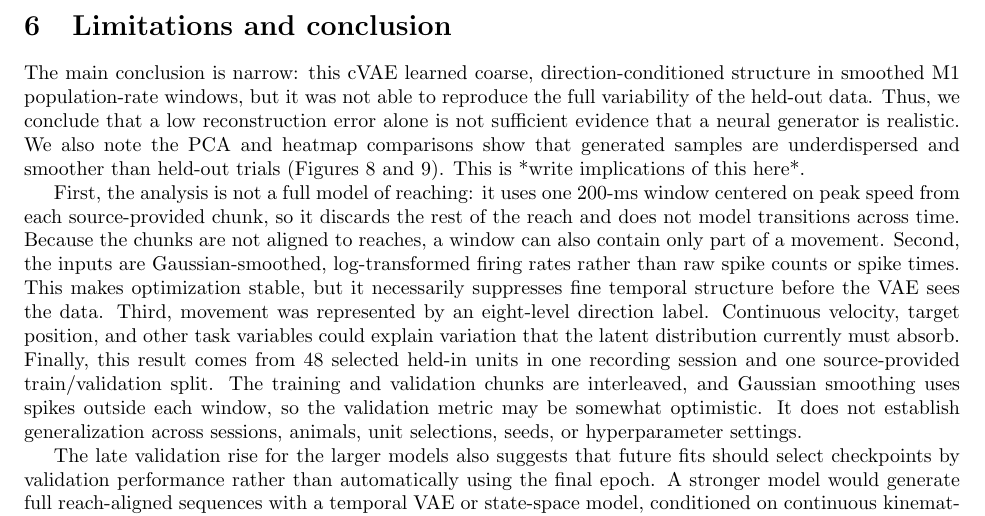
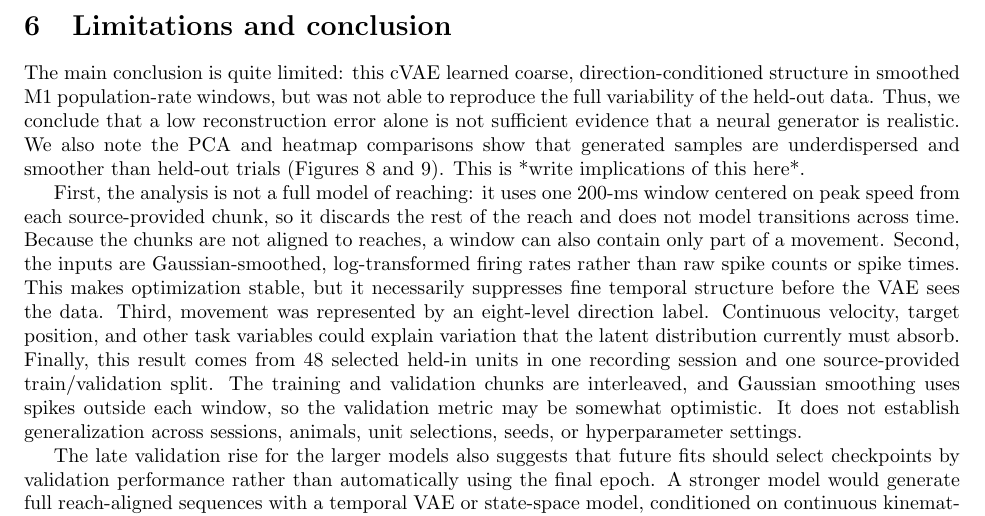
Before and after one commit to ClawCodes/probabilistic-dl, a LaTeX problem sheet (HW3/latex/main.tex): part of page 10 of 10, cut so that both start at the same text. Compiled offline with pdfLaTeX.

```diff
--- a/HW3/latex/main.tex
+++ b/HW3/latex/main.tex
@@ -287,7 +287,7 @@
 \FloatBarrier
 
 \section{Limitations and conclusion}
-The main conclusion is narrow: this cVAE learned coarse, direction-conditioned structure in smoothed M1 population-rate windows, but it was not able to reproduce the full variability of the held-out data.
+The main conclusion is quite limited: this cVAE learned coarse, direction-conditioned structure in smoothed M1 population-rate windows, but was not able to reproduce the full variability of the held-out data.
 Thus, we conclude that a low reconstruction error alone is not sufficient evidence that a neural generator is realistic.
 We also note the PCA and heatmap comparisons show that generated samples are underdispersed and smoother than held-out trials (Figures~\ref{fig:mc-rtt-pca} and \ref{fig:mc-rtt-samples-latent}).
 This is *write implications of this here*.
```
Also changed, not shown: HW3/latex/main.bbl, HW3/latex/main.pdf, 5 other files.
